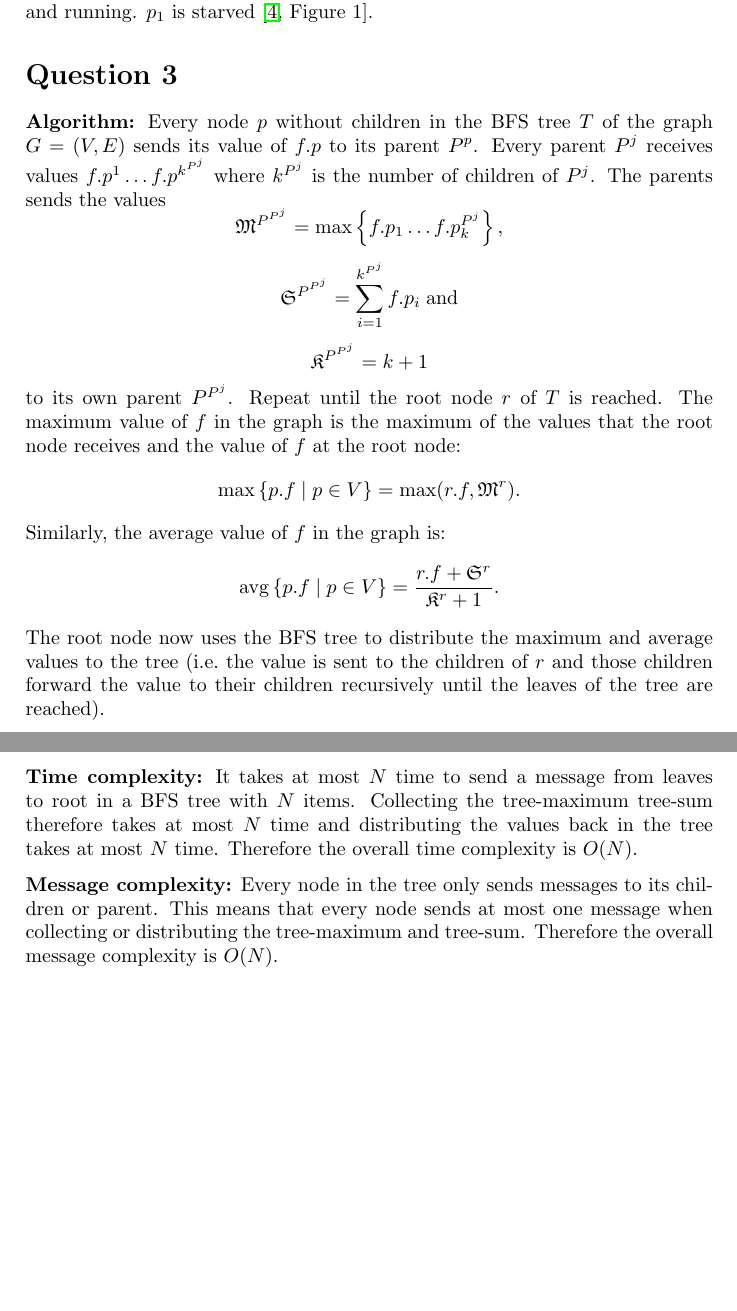
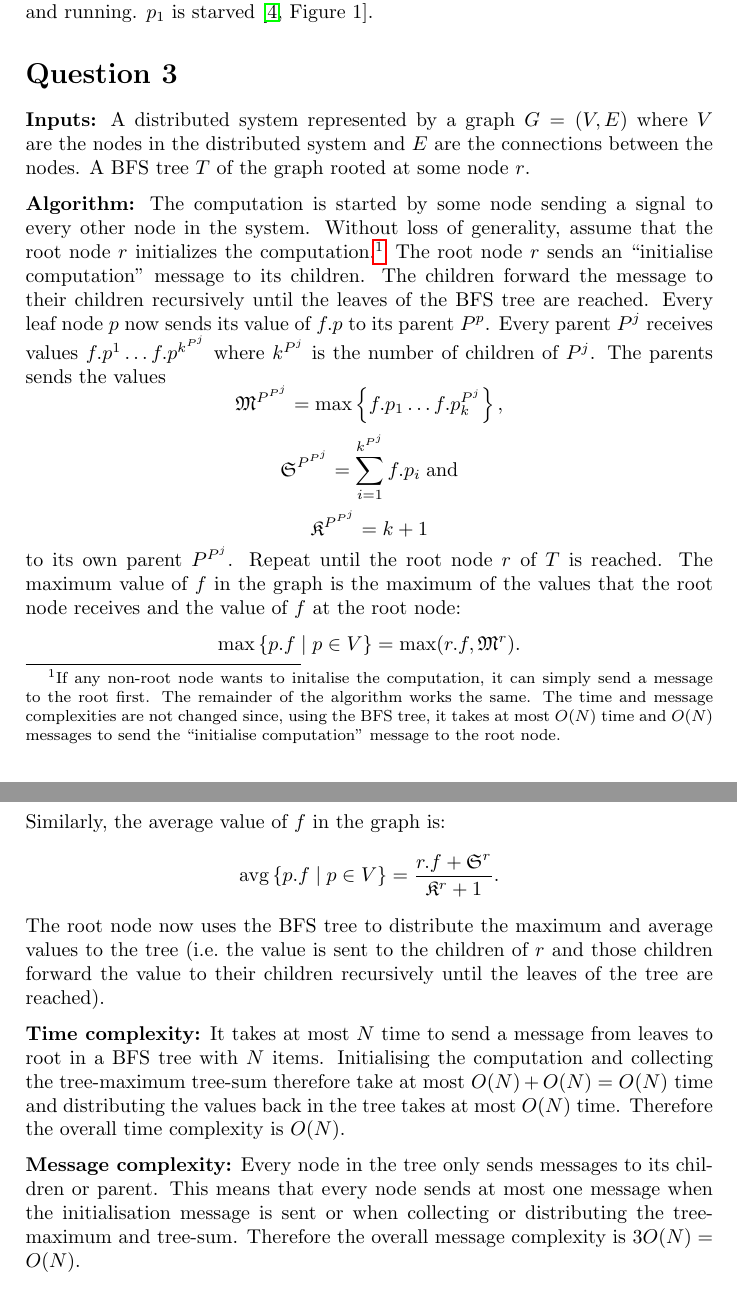
Before and after one commit to shrutisingala/DCS-Simulator, a LaTeX document (report/report.tex): two parts of pages 2 and 3 of 4, joined at a grey line, cut so that both start at the same text, the shorter picture padded with empty space. Compiled offline with pdfLaTeX.

Commit message:
Add note about initialisation of computation

```diff
--- a/report/report.tex
+++ b/report/report.tex
@@ -53,10 +53,21 @@ $p_1$ is starved \cite[Figure~1]{griffault2014}.
 
 \section*{Question 3}
 
-\textbf{Algorithm:}  Every node $p$ without children in the BFS tree $T$ of the
-graph $G=(V,E)$ sends its value of $f.p$ to its parent $P^p$.  Every parent
-$P^j$
-receives values
+\textbf{Inputs:}  A distributed system represented by a graph $G=(V,E)$ where
+$V$ are the nodes in the distributed system and $E$ are the connections between
+the nodes.  A BFS tree $T$ of the graph rooted at some node $r$.
+
+\textbf{Algorithm:}  The computation is started by some node sending a signal to
+every other node in the system.  Without loss of generality, assume that the
+root node $r$ initializes the computation.\footnote{If any non-root node wants
+to initalise the computation, it can simply send a message to the root first.
+The remainder of the algorithm works the same.  The time and message
+complexities are not changed since, using the BFS tree, it takes at most $O(N)$
+time and $O(N)$ messages to send the ``initialise computation'' message to the
+root node.}  The root node $r$ sends an ``initialise computation'' message to
+its children.  The children forward the message to their children recursively
+until the leaves of the BFS tree are reached.  Every leaf node $p$ now sends its
+value of $f.p$ to its parent $P^p$.  Every parent $P^j$ receives values
 $f.p^1\ldots f.p^{k^{P^j}}$ where $k^{P^j}$ is the number of children of $P^j$.
 The parents sends the values
 $$\mathfrak{M}^{P^{P^j}} = \max\left\{f.p_1\ldots f.p_k^{P^j}\right\},$$
@@ -76,15 +87,16 @@ forward the value to their children recursively until the leaves of the tree are
 reached).
 
 \textbf{Time complexity:}  It takes at most $N$ time to send a message from
-leaves to root in a BFS tree with $N$ items.  Collecting the tree-maximum
-tree-sum therefore takes at most $N$ time and distributing the values back in
-the tree takes at most $N$ time.  Therefore the overall time complexity is
-$O(N)$.
+leaves to root in a BFS tree with $N$ items.  Initialising the computation and
+collecting the tree-maximum tree-sum therefore take at most $O(N) + O(N) = O(N)$
+time and distributing the values back in the tree takes at most $O(N)$ time.
+Therefore the overall time complexity is $O(N)$.
 
 \textbf{Message complexity:}  Every node in the tree only sends messages to its
 children or parent.  This means that every node sends at most one message when
-collecting or distributing the tree-maximum and tree-sum.  Therefore the overall
-message complexity is $O(N)$.
+the initialisation message is sent or when collecting or distributing the
+tree-maximum and tree-sum.  Therefore the overall message complexity is $3O(N) =
+O(N)$.
 
 \section*{Question 4}
 
```
